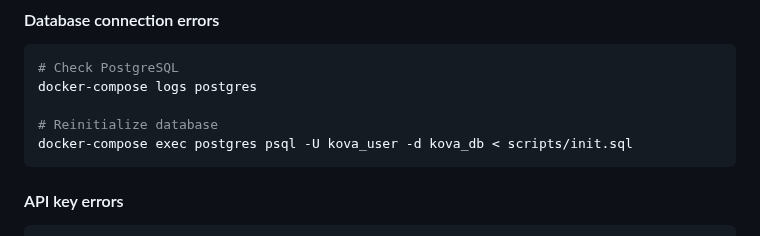
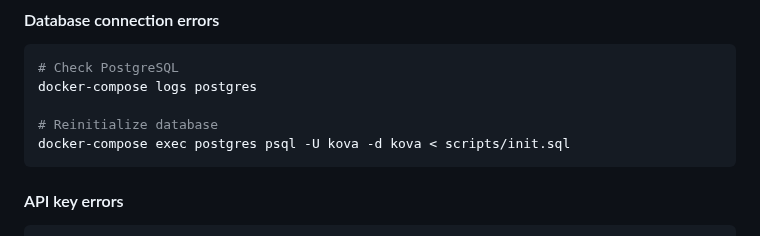
Before and after one commit to Kathrynhiggs21/Kova-ai-SYSTEM, a Markdown page: README.md, the part around the change. GitHub-like rendering.

Commit message:
Update README.md
Co-authored-by: gemini-code-assist[bot] <176961590+gemini-code-assist[bot]@users.noreply.github.com>

````diff
--- a/README.md
+++ b/README.md
@@ -305,7 +305,7 @@ docker-compose up -d
 docker-compose logs postgres
 
 # Reinitialize database
-docker-compose exec postgres psql -U kova_user -d kova_db < scripts/init.sql
+docker-compose exec postgres psql -U kova -d kova < scripts/init.sql
 ```
 
 #### API key errors
````
